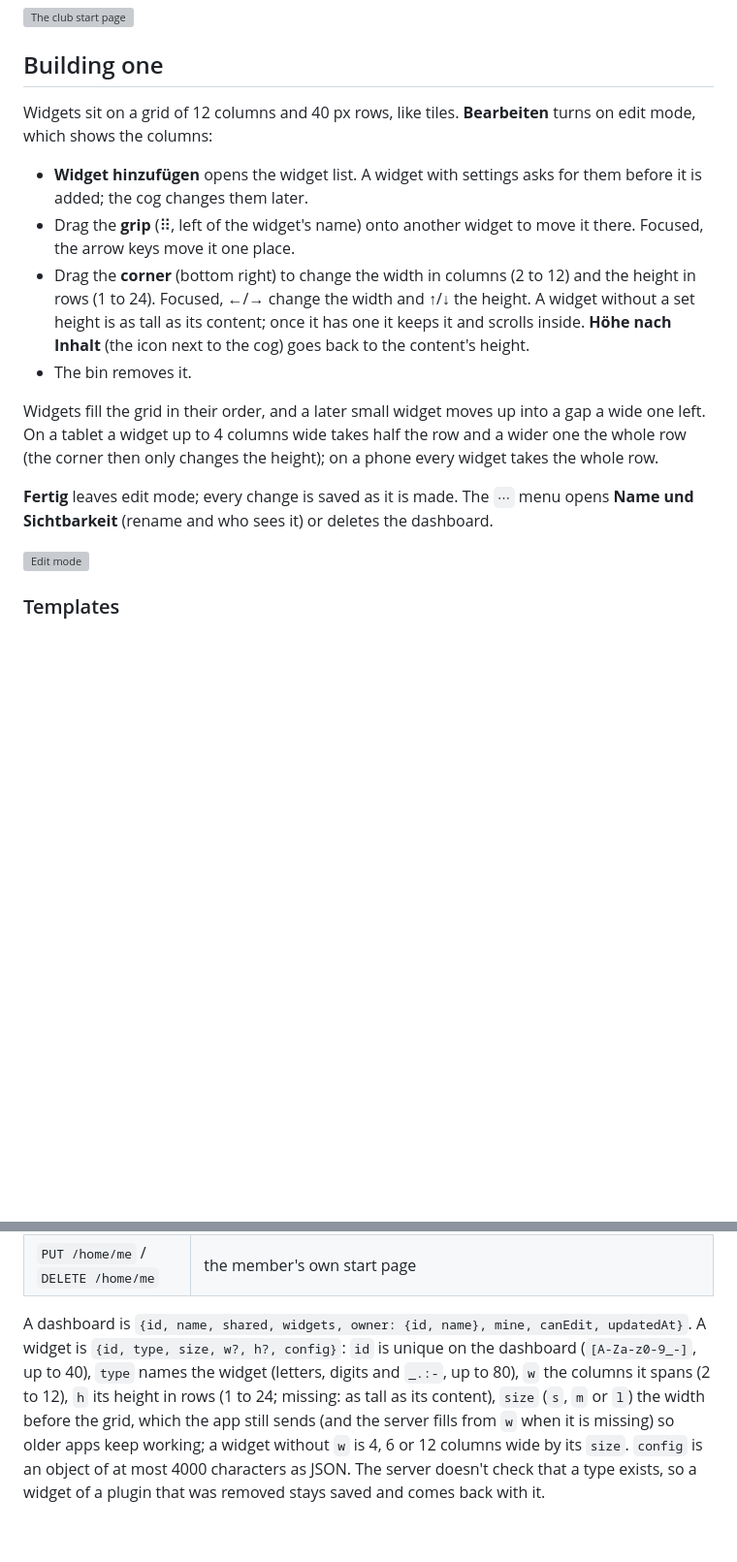
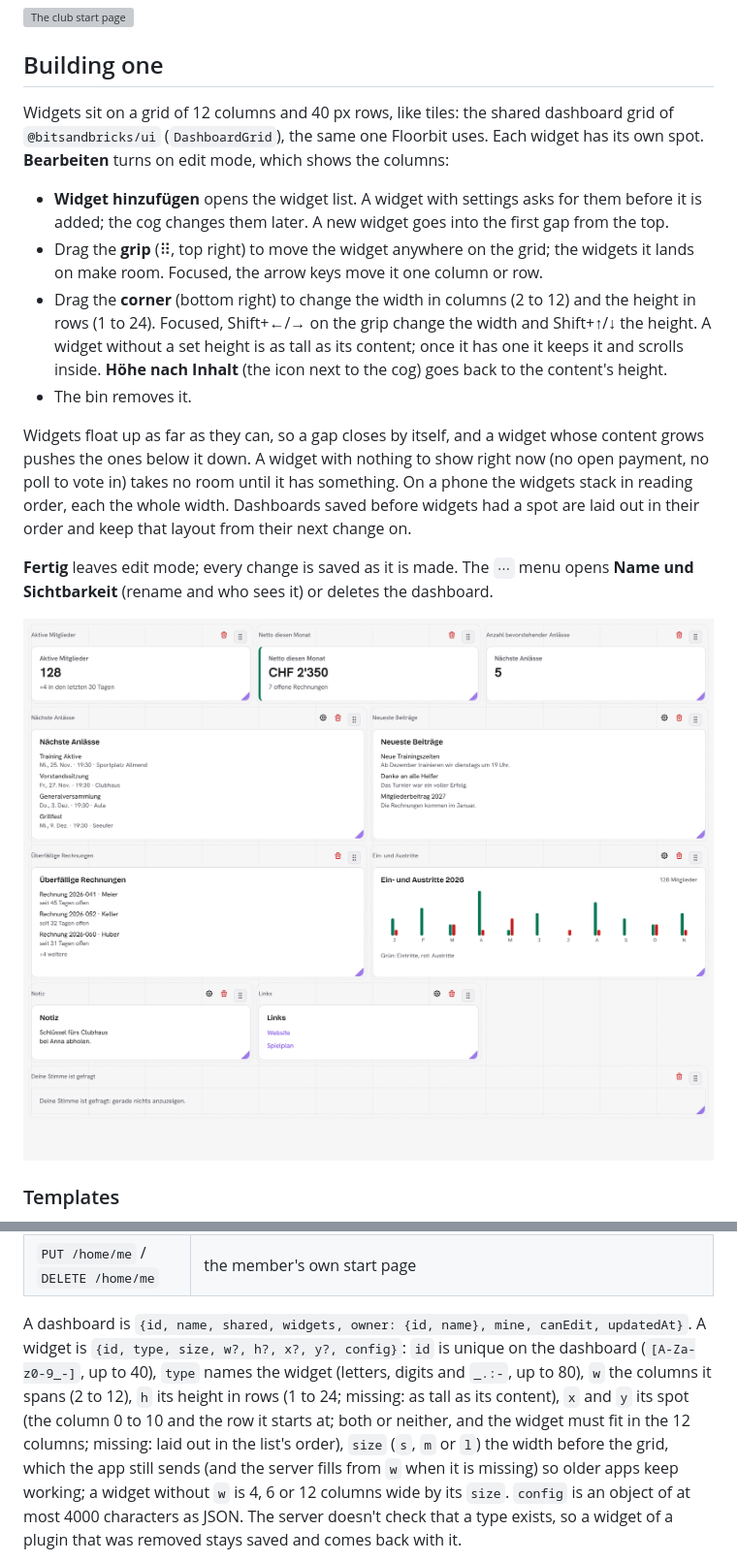
Before and after one commit to hubra-app/hubra, a Markdown page: docs/dashboards.md, 2 parts joined by grey strips. Shown at 97% size. Rendered like a GitHub page; pictures changed too: docs/screenshots/shared-dashboard-grid/2-edit-desktop.png (added); blank space fills up the shorter version; grey boxes are pictures that could not be loaded.

```diff
--- a/docs/dashboards.md
+++ b/docs/dashboards.md
@@ -35,30 +35,36 @@ if that member is deleted, the club gets the built-in layout back.
 
 ## Building one
 
-Widgets sit on a grid of 12 columns and 40 px rows, like tiles. **Bearbeiten**
-turns on edit mode, which shows the columns:
+Widgets sit on a grid of 12 columns and 40 px rows, like tiles: the shared
+dashboard grid of `@bitsandbricks/ui` (`DashboardGrid`), the same one
+Floorbit uses. Each widget has its own spot. **Bearbeiten** turns on edit
+mode, which shows the columns:
 
 * **Widget hinzufügen** opens the widget list. A widget with settings asks
-  for them before it is added; the cog changes them later.
-* Drag the **grip** (⠿, left of the widget's name) onto another widget to
-  move it there. Focused, the arrow keys move it one place.
+  for them before it is added; the cog changes them later. A new widget goes
+  into the first gap from the top.
+* Drag the **grip** (⠿, top right) to move the widget anywhere on the grid;
+  the widgets it lands on make room. Focused, the arrow keys move it one
+  column or row.
 * Drag the **corner** (bottom right) to change the width in columns (2 to 12)
-  and the height in rows (1 to 24). Focused, ←/→ change the width and ↑/↓
-  the height. A widget without a set height is as tall as its content; once
-  it has one it keeps it and scrolls inside. **Höhe nach Inhalt** (the icon
-  next to the cog) goes back to the content's height.
+  and the height in rows (1 to 24). Focused, Shift+←/→ on the grip change the
+  width and Shift+↑/↓ the height. A widget without a set height is as tall as
+  its content; once it has one it keeps it and scrolls inside. **Höhe nach
+  Inhalt** (the icon next to the cog) goes back to the content's height.
 * The bin removes it.
 
-Widgets fill the grid in their order, and a later small widget moves up into
-a gap a wide one left. On a tablet a widget up to 4 columns wide takes half
-the row and a wider one the whole row (the corner then only changes the
-height); on a phone every widget takes the whole row.
+Widgets float up as far as they can, so a gap closes by itself, and a widget
+whose content grows pushes the ones below it down. A widget with nothing to
+show right now (no open payment, no poll to vote in) takes no room until it
+has something. On a phone the widgets stack in reading order, each the whole
+width. Dashboards saved before widgets had a spot are laid out in their order
+and keep that layout from their next change on.
 
 **Fertig** leaves edit mode; every change is saved as it is made. The `⋯`
 menu opens **Name und Sichtbarkeit** (rename and who sees it) or deletes
 the dashboard.
 
-![Edit mode](screenshots/dashboard-grid/2-edit-desktop.png)
+![Edit mode](screenshots/shared-dashboard-grid/2-edit-desktop.png)
 
 ### Templates
 
@@ -136,10 +142,13 @@ shared ones. Changes to a shared dashboard are written to the audit log.
 | `PUT /home/me` / `DELETE /home/me` | the member's own start page |
 
 A dashboard is `{id, name, shared, widgets, owner: {id, name}, mine, canEdit,
-updatedAt}`. A widget is `{id, type, size, w?, h?, config}`: `id` is unique on the
+updatedAt}`. A widget is `{id, type, size, w?, h?, x?, y?, config}`: `id` is unique on the
 dashboard (`[A-Za-z0-9_-]`, up to 40), `type` names the widget (letters,
 digits and `_.:-`, up to 80), `w` the columns it spans (2 to 12), `h` its
-height in rows (1 to 24; missing: as tall as its content), `size` (`s`, `m`
+height in rows (1 to 24; missing: as tall as its content), `x` and `y` its
+spot (the column 0 to 10 and the row it starts at; both or neither, and the
+widget must fit in the 12 columns; missing: laid out in the list's order),
+`size` (`s`, `m`
 or `l`) the width before the grid, which the app still sends (and the server
 fills from `w` when it is missing) so older apps keep working; a widget
 without `w` is 4, 6 or 12 columns wide by its `size`. `config` is an object of at most
```
Also changed, not shown: docs/screenshots/shared-dashboard-grid/1-view-desktop.png (added), docs/screenshots/shared-dashboard-grid/3-view-dark.png (added), docs/screenshots/shared-dashboard-grid/4-phone.png (added), 14 other files.
